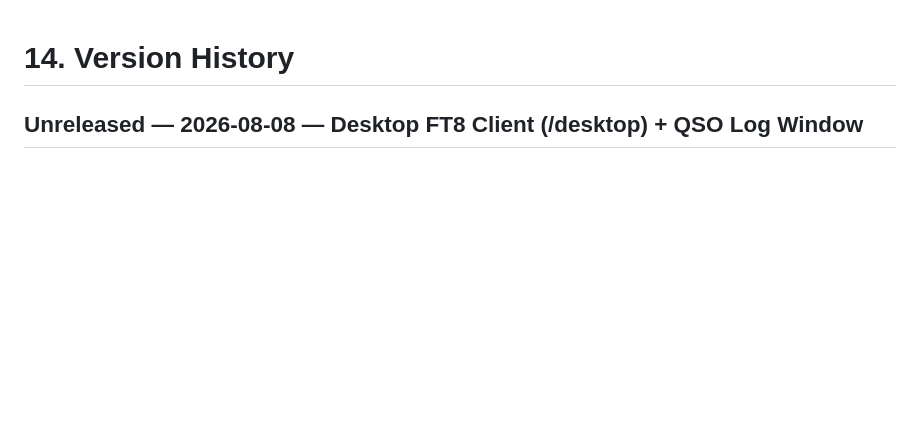
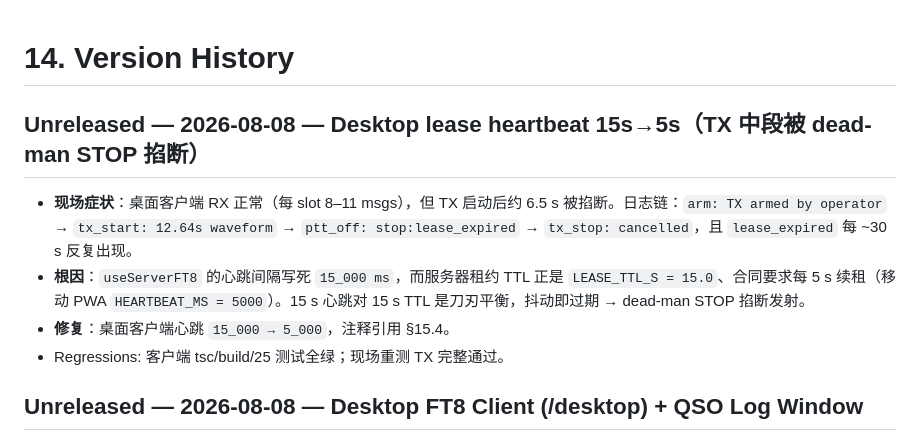
Before and after one commit to cheenle/mrrc_ft8, a Markdown page: SDD/14-version-history.md, the part around the change. Drawn GitHub-style; blank space fills up the shorter version.

Commit message:
docs(sdd): desktop lease heartbeat fix (15s->5s, mid-TX dead-man STOP)
Co-Authored-By: Claude <noreply@anthropic.com>

```diff
--- a/SDD/14-version-history.md
+++ b/SDD/14-version-history.md
@@ -1,4 +1,11 @@
 # 14. Version History
+
+## Unreleased — 2026-08-08 — Desktop lease heartbeat 15s→5s（TX 中段被 dead-man STOP 掐断）
+
+- **现场症状**：桌面客户端 RX 正常（每 slot 8–11 msgs），但 TX 启动后约 6.5 s 被掐断。日志链：`arm: TX armed by operator` → `tx_start: 12.64s waveform` → `ptt_off: stop:lease_expired` → `tx_stop: cancelled`，且 `lease_expired` 每 ~30 s 反复出现。
+- **根因**：`useServerFT8` 的心跳间隔写死 `15_000 ms`，而服务器租约 TTL 正是 `LEASE_TTL_S = 15.0`、合同要求每 5 s 续租（移动 PWA `HEARTBEAT_MS = 5000`）。15 s 心跳对 15 s TTL 是刀刃平衡，抖动即过期 → dead-man STOP 掐断发射。
+- **修复**：桌面客户端心跳 `15_000 → 5_000`，注释引用 §15.4。
+- Regressions: 客户端 tsc/build/25 测试全绿；现场重测 TX 完整通过。
 
 ## Unreleased — 2026-08-08 — Desktop FT8 Client (/desktop) + QSO Log Window
 
```
